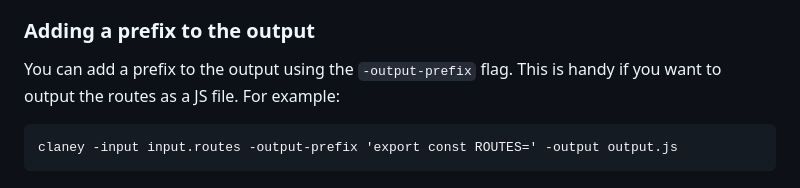
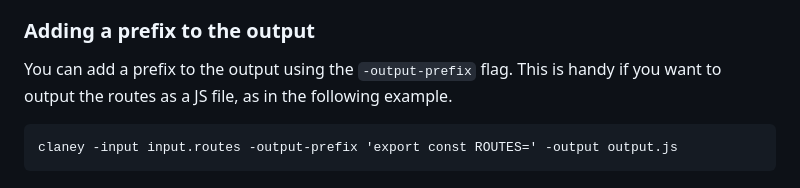
Before and after one commit to addrummond/claney, a Markdown page: Readme.md, the part around the change. Rendered like a GitHub page.

````diff
--- a/Readme.md
+++ b/Readme.md
@@ -277,7 +277,8 @@ the flag.
 ### Adding a prefix to the output
 
 You can add a prefix to the output using the `-output-prefix` flag. This is
-handy if you want to output the routes as a JS file. For example:
+handy if you want to output the routes as a JS file, as in the following
+example.
 
 ```
 claney -input input.routes -output-prefix 'export const ROUTES=' -output output.js
````
